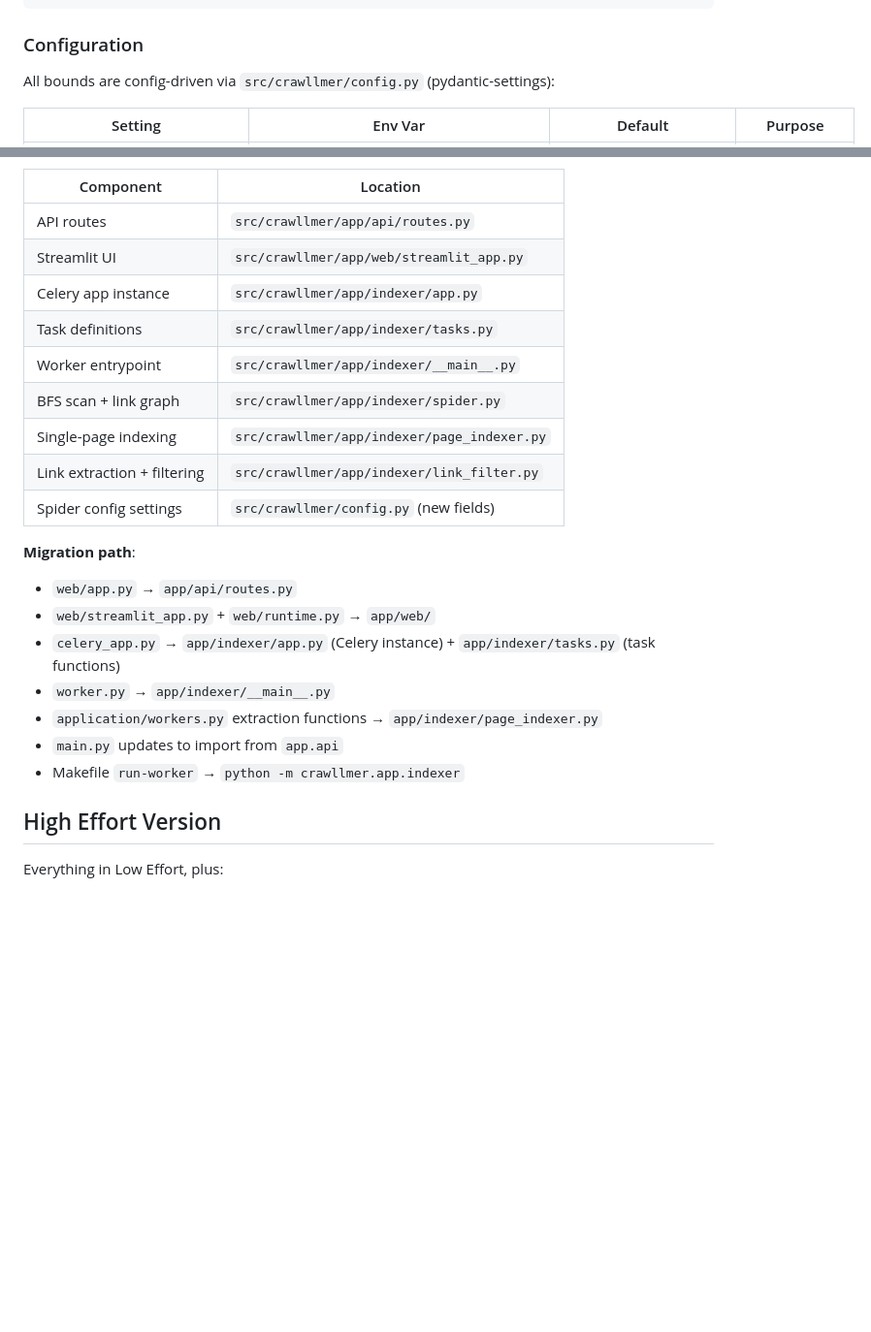
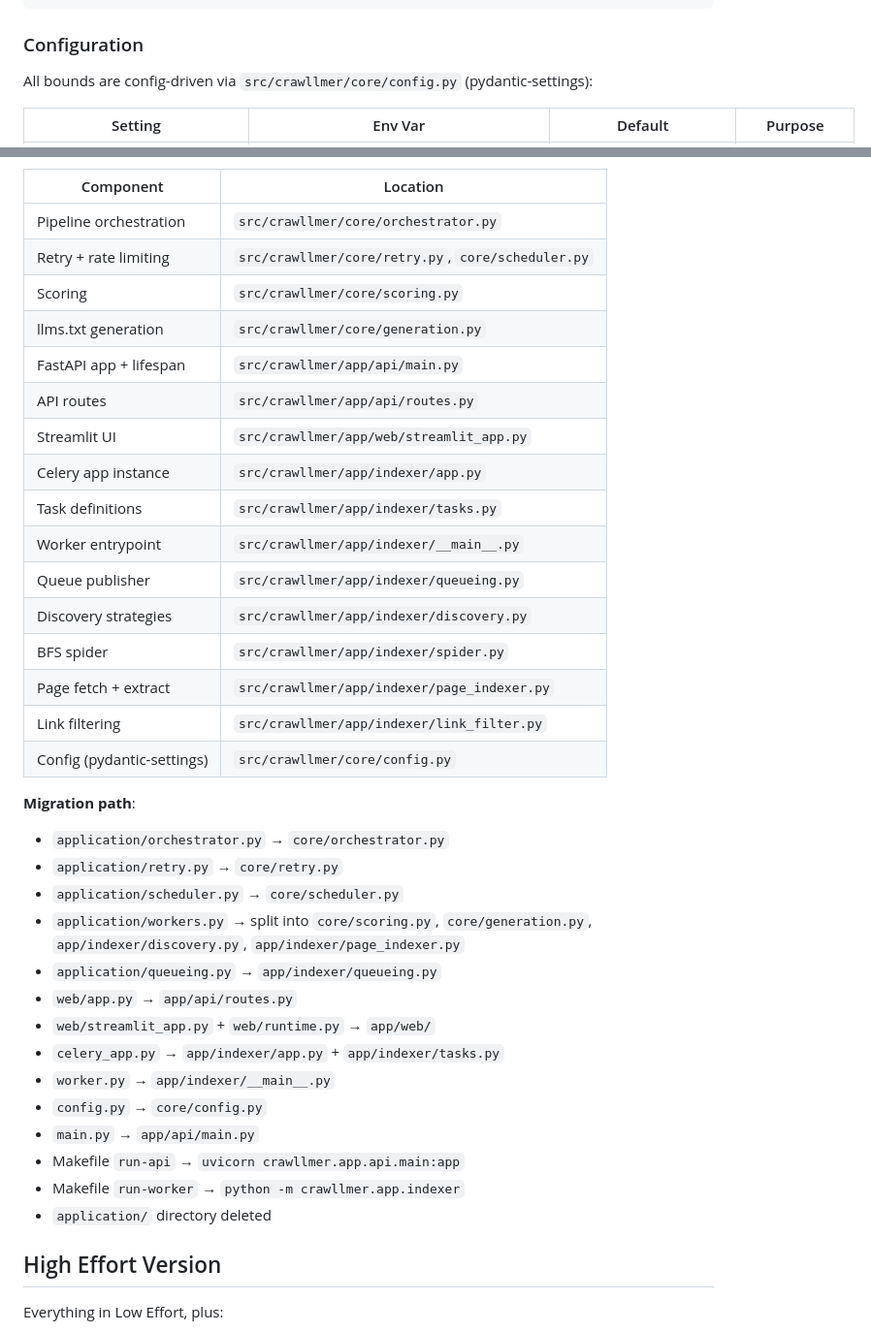
Before and after one commit to AchintyaAshok/geo-optimizer, a Markdown page: prd/prd-007-fallback-link-following-crawler/prd.md, 2 parts joined by grey strips. Shown at 97% size. GitHub-like rendering; blank space fills up the shorter version.

```diff
--- a/prd/prd-007-fallback-link-following-crawler/prd.md
+++ b/prd/prd-007-fallback-link-following-crawler/prd.md
@@ -135,7 +135,7 @@ def index_page_task(url, run_id, provenance):
 
 ### Configuration
 
-All bounds are config-driven via `src/crawllmer/config.py` (pydantic-settings):
+All bounds are config-driven via `src/crawllmer/core/config.py` (pydantic-settings):
 
 | Setting | Env Var | Default | Purpose |
 |---------|---------|---------|---------|
@@ -289,24 +314,38 @@ Beyond the spider, other indexing concerns that belong here:
 
 | Component | Location |
 |-----------|----------|
+| Pipeline orchestration | `src/crawllmer/core/orchestrator.py` |
+| Retry + rate limiting | `src/crawllmer/core/retry.py`, `core/scheduler.py` |
+| Scoring | `src/crawllmer/core/scoring.py` |
+| llms.txt generation | `src/crawllmer/core/generation.py` |
+| FastAPI app + lifespan | `src/crawllmer/app/api/main.py` |
 | API routes | `src/crawllmer/app/api/routes.py` |
 | Streamlit UI | `src/crawllmer/app/web/streamlit_app.py` |
 | Celery app instance | `src/crawllmer/app/indexer/app.py` |
 | Task definitions | `src/crawllmer/app/indexer/tasks.py` |
 | Worker entrypoint | `src/crawllmer/app/indexer/__main__.py` |
-| BFS scan + link graph | `src/crawllmer/app/indexer/spider.py` |
-| Single-page indexing | `src/crawllmer/app/indexer/page_indexer.py` |
-| Link extraction + filtering | `src/crawllmer/app/indexer/link_filter.py` |
-| Spider config settings | `src/crawllmer/config.py` (new fields) |
+| Queue publisher | `src/crawllmer/app/indexer/queueing.py` |
+| Discovery strategies | `src/crawllmer/app/indexer/discovery.py` |
+| BFS spider | `src/crawllmer/app/indexer/spider.py` |
+| Page fetch + extract | `src/crawllmer/app/indexer/page_indexer.py` |
+| Link filtering | `src/crawllmer/app/indexer/link_filter.py` |
+| Config (pydantic-settings) | `src/crawllmer/core/config.py` |
 
 **Migration path**:
+- `application/orchestrator.py` → `core/orchestrator.py`
+- `application/retry.py` → `core/retry.py`
+- `application/scheduler.py` → `core/scheduler.py`
+- `application/workers.py` → split into `core/scoring.py`, `core/generation.py`, `app/indexer/discovery.py`, `app/indexer/page_indexer.py`
+- `application/queueing.py` → `app/indexer/queueing.py`
 - `web/app.py` → `app/api/routes.py`
 - `web/streamlit_app.py` + `web/runtime.py` → `app/web/`
-- `celery_app.py` → `app/indexer/app.py` (Celery instance) + `app/indexer/tasks.py` (task functions)
+- `celery_app.py` → `app/indexer/app.py` + `app/indexer/tasks.py`
 - `worker.py` → `app/indexer/__main__.py`
-- `application/workers.py` extraction functions → `app/indexer/page_indexer.py`
-- `main.py` updates to import from `app.api`
+- `config.py` → `core/config.py`
+- `main.py` → `app/api/main.py`
+- Makefile `run-api` → `uvicorn crawllmer.app.api.main:app`
 - Makefile `run-worker` → `python -m crawllmer.app.indexer`
+- `application/` directory deleted
 
 ## High Effort Version
 
```
Also changed, not shown: other parts of prd/prd-007-fallback-link-following-crawler/prd.md (+43 -18 lines).
